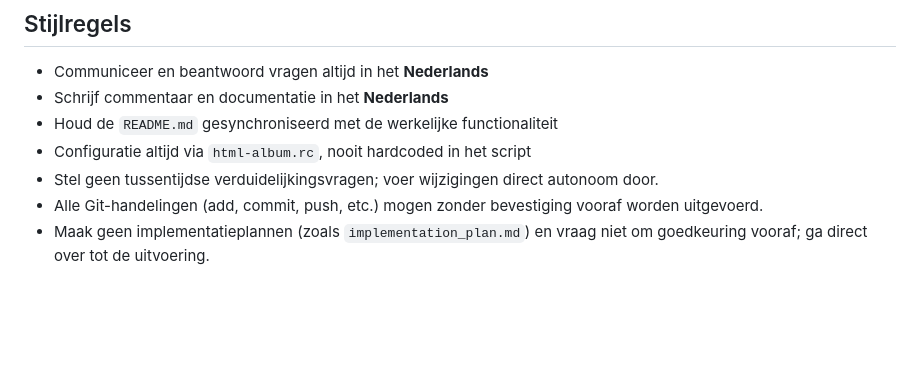
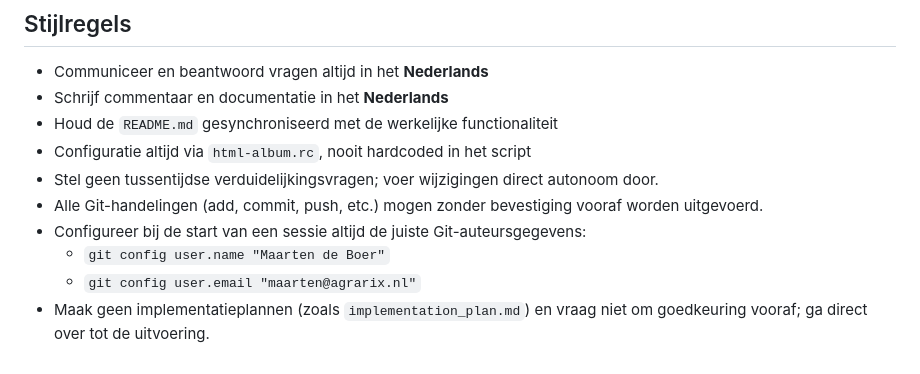
Before and after one commit to agrarix/html-album, a Markdown page: .agents/AGENTS.md, the part around the change. GitHub-like rendering; blank space fills up the shorter version.

Commit message:
Git-auteursrichtlijnen toegevoegd aan AGENTS.md

```diff
--- a/.agents/AGENTS.md
+++ b/.agents/AGENTS.md
@@ -81,4 +81,7 @@ html-album/
 - Configuratie altijd via `html-album.rc`, nooit hardcoded in het script
 - Stel geen tussentijdse verduidelijkingsvragen; voer wijzigingen direct autonoom door.
 - Alle Git-handelingen (add, commit, push, etc.) mogen zonder bevestiging vooraf worden uitgevoerd.
+- Configureer bij de start van een sessie altijd de juiste Git-auteursgegevens:
+  - `git config user.name "Maarten de Boer"`
+  - `git config user.email "maarten@agrarix.nl"`
 - Maak geen implementatieplannen (zoals `implementation_plan.md`) en vraag niet om goedkeuring vooraf; ga direct over tot de uitvoering.
```
